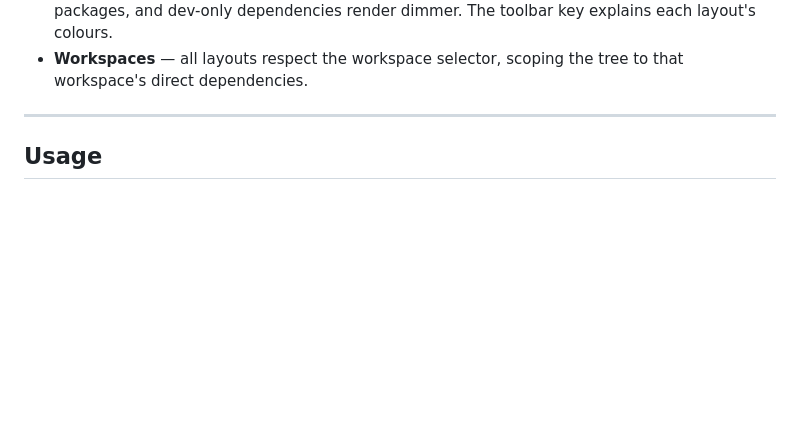
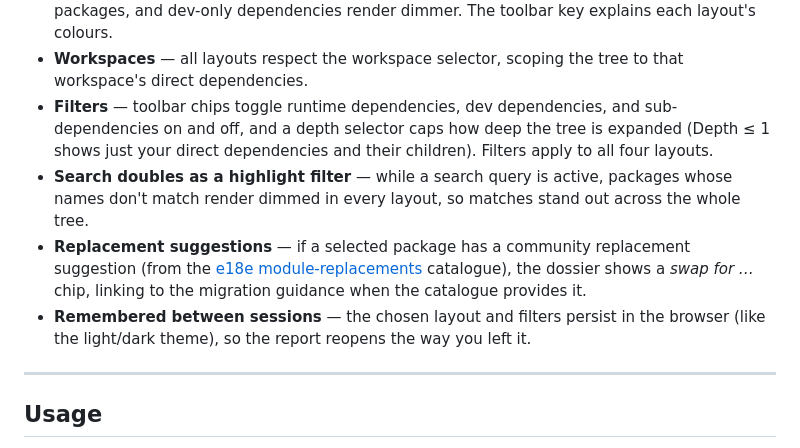
Before and after one commit to JosephMaynard/dependency-radar, a Markdown page: README.md, the part around the change. Rendered like a GitHub page; blank space fills up the shorter version.

```diff
--- a/README.md
+++ b/README.md
@@ -217,6 +217,10 @@ Shared behaviour:
 - **Status line** — in the flame, balloon, and hyperbolic views, hovering shows the full path trail (`project › a › b › c`) along the bottom of the canvas instead of a tooltip covering the visualization.
 - **Colours are lineage** — in Flame and Balloon, each direct dependency's entire subtree keeps one hue, so you can trace which root pulled a package in; red always marks vulnerable packages, and dev-only dependencies render dimmer. The toolbar key explains each layout's colours.
 - **Workspaces** — all layouts respect the workspace selector, scoping the tree to that workspace's direct dependencies.
+- **Filters** — toolbar chips toggle runtime dependencies, dev dependencies, and sub-dependencies on and off, and a depth selector caps how deep the tree is expanded (Depth ≤ 1 shows just your direct dependencies and their children). Filters apply to all four layouts.
+- **Search doubles as a highlight filter** — while a search query is active, packages whose names don't match render dimmed in every layout, so matches stand out across the whole tree.
+- **Replacement suggestions** — if a selected package has a community replacement suggestion (from the [e18e](https://e18e.dev/) [module-replacements](https://github.com/es-tooling/module-replacements) catalogue), the dossier shows a *swap for …* chip, linking to the migration guidance when the catalogue provides it.
+- **Remembered between sessions** — the chosen layout and filters persist in the browser (like the light/dark theme), so the report reopens the way you left it.
 
 ---
 
```
Also changed, not shown: docs/screenshot-02.jpg, docs/screenshot-04.jpg, docs/screenshot-05.jpg, 15 other files.
